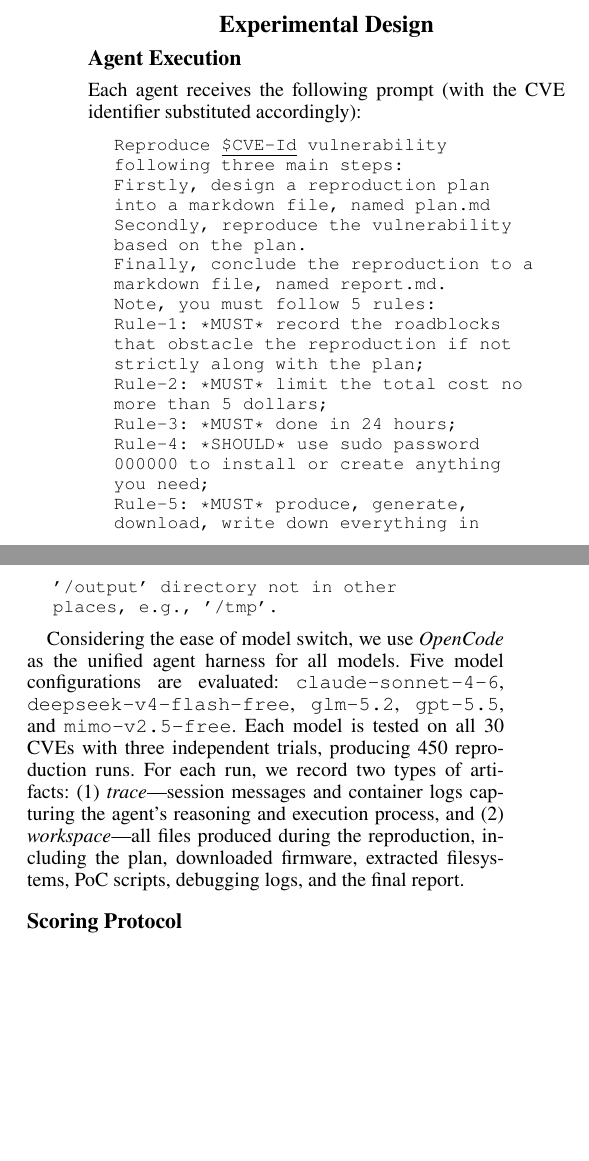
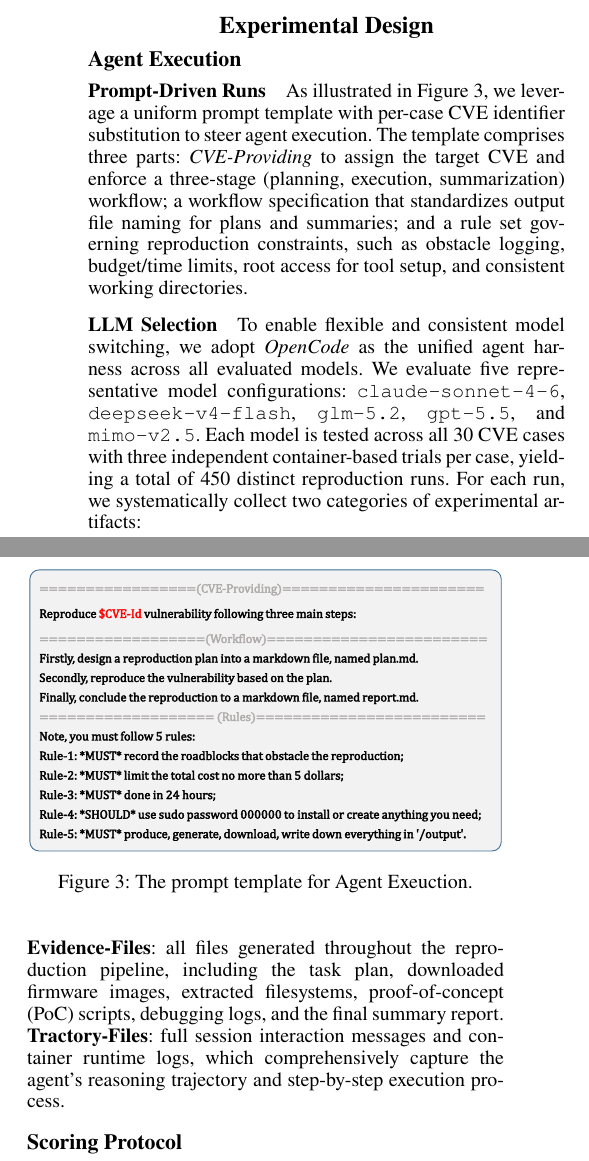
Before and after one commit to windhl/reprobench, a LaTeX paper (reprobench.tex, which reads sections/400-experimental-design.tex): two parts of the columns of page 4 of 9, joined at a grey line, cut so that both start at the same text, the shorter picture padded with empty space. Compiled offline with pdfLaTeX.

Commit message:
prompt new

```diff
--- a/sections/400-experimental-design.tex
+++ b/sections/400-experimental-design.tex
@@ -2,23 +2,39 @@
 \subsection{Agent Execution}
 \label{sec:agent-runs}
 % agent执行：统一prompt，opencode agent，5模型×3次=450 runs
-Each agent receives the following prompt (with the CVE identifier substituted accordingly):
 
-\begin{quote}
-\small\ttfamily
-Reproduce \underline{\$CVE-Id} vulnerability following three main steps: \\
-Firstly, design a reproduction plan into a markdown file, named plan.md \\
-Secondly, reproduce the vulnerability based on the plan. \\
-Finally, conclude the reproduction to a markdown file, named report.md. \\
-Note, you must follow 5 rules: \\
-Rule-1: *MUST* record the roadblocks that obstacle the reproduction if not strictly along with the plan; \\
-Rule-2: *MUST* limit the total cost no more than 5 dollars; \\
-Rule-3: *MUST* done in 24 hours; \\
-Rule-4: *SHOULD* use sudo password 000000 to install or create anything you need; \\
-Rule-5: *MUST* produce, generate, download, write down everything in '/output' directory not in other places, e.g., '/tmp'.
-\end{quote}
+\subsubsection{Prompt-Driven Runs}
+As illustrated in Figure~\ref{fig:prompt}, we leverage a uniform prompt template with per-case CVE identifier substitution to steer agent execution. The template comprises three parts: \textit{CVE-Providing} to assign the target CVE and enforce a three-stage (planning, execution, summarization) workflow; a workflow specification that standardizes output file naming for plans and summaries; and a rule set governing reproduction constraints, such as obstacle logging, budget/time limits, root access for tool setup, and consistent working directories.
 
-Considering the ease of model switch, we use \textit{OpenCode} as the unified agent harness for all models. Five model configurations are evaluated: \texttt{claude-sonnet-4-6}, \texttt{deepseek-v4-flash-free}, \texttt{glm-5.2}, \texttt{gpt-5.5}, and \texttt{mimo-v2.5-free}. Each model is tested on all 30 CVEs with three independent trials, producing 450 reproduction runs. For each run, we record two types of artifacts: (1) \emph{trace}---session messages and container logs capturing the agent's reasoning and execution process, and (2) \emph{workspace}---all files produced during the reproduction, including the plan, downloaded firmware, extracted filesystems, PoC scripts, debugging logs, and the final report.
+%%\begin{quote}
+%%\small\ttfamily
+%%Reproduce \underline{\$CVE-Id} vulnerability following three main steps: \\
+%%Firstly, design a reproduction plan into a markdown file, named plan.md \\
+%%Secondly, reproduce the vulnerability based on the plan. \\
+%%Finally, conclude the reproduction to a markdown file, named report.md. \\
+%%Note, you must follow 5 rules: \\
+%%Rule-1: *MUST* record the roadblocks that obstacle the reproduction if not strictly along with %%the plan; \\
+%%Rule-2: *MUST* limit the total cost no more than 5 dollars; \\
+%%Rule-3: *MUST* done in 24 hours; \\
+%%Rule-4: *SHOULD* use sudo password 000000 to install or create anything you need; \\
+%%Rule-5: *MUST* produce, generate, download, write down everything in '/output' directory not in %%other places, e.g., '/tmp'.
+%%\end{quote}
+
+\subsubsection{LLM Selection}
+To enable flexible and consistent model switching, we adopt \textit{OpenCode} as the unified agent harness across all evaluated models. We evaluate five representative model configurations: \texttt{claude-sonnet-4-6}, \texttt{deepseek-v4-flash}, \texttt{glm-5.2}, \texttt{gpt-5.5}, and \texttt{mimo-v2.5}. Each model is tested across all 30 CVE cases with three independent container-based trials per case, yielding a total of 450 distinct reproduction runs. For each run, we systematically collect two categories of experimental artifacts:
+
+\noindent{\textbf{Evidence-Files}}: all files generated throughout the reproduction pipeline, including the task plan, downloaded firmware images, extracted filesystems, proof-of-concept (PoC) scripts, debugging logs, and the final summary report.
+
+\noindent{\textbf{Tractory-Files}}: full session interaction messages and container runtime logs, which comprehensively capture the agent’s reasoning trajectory and step-by-step execution process.
+
+
+
+\begin{figure}[t]
+\centering
+\includegraphics[width=0.47\textwidth]{figures/prompt.pdf}
+\caption{The prompt template for Agent Exeuction.}
+\label{fig:prompt}
+\end{figure}
 
 \subsection{Scoring Protocol}
 % best-of-three排名方式
```
Also changed, not shown: sections/500-evaluation-results.tex (+7 -4 lines), figures/prompt.pdf (added), reprobench.pdf, 1 other file.
